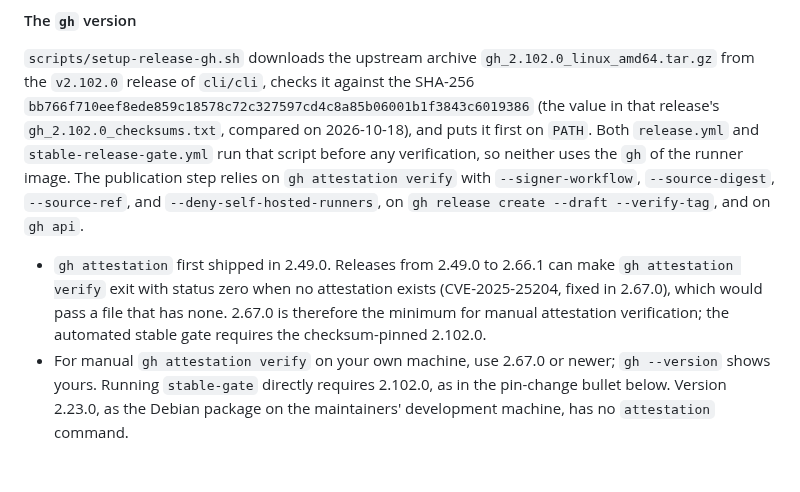
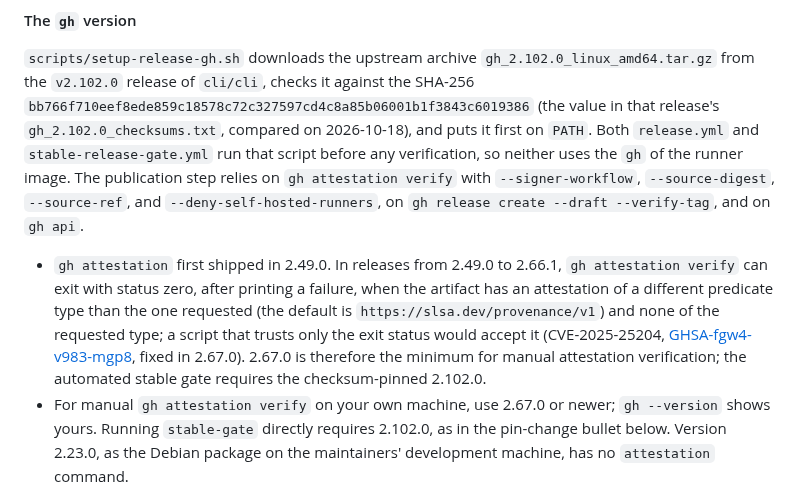
Before and after one commit to grauzone-labs/sandboxed-agents, a Markdown page: docs/maintainers.md, the part around the change. Rendered like a GitHub page; blank space fills up the shorter version.

```diff
--- a/docs/maintainers.md
+++ b/docs/maintainers.md
@@ -204,7 +204,7 @@ The workflow reads no long-lived registry token, and the repository holds no reg
 
 `scripts/setup-release-gh.sh` downloads the upstream archive `gh_2.102.0_linux_amd64.tar.gz` from the `v2.102.0` release of `cli/cli`, checks it against the SHA-256 `bb766f710eef8ede859c18578c72c327597cd4c8a85b06001b1f3843c6019386` (the value in that release's `gh_2.102.0_checksums.txt`, compared on 2026-10-18), and puts it first on `PATH`. Both `release.yml` and `stable-release-gate.yml` run that script before any verification, so neither uses the `gh` of the runner image. The publication step relies on `gh attestation verify` with `--signer-workflow`, `--source-digest`, `--source-ref`, and `--deny-self-hosted-runners`, on `gh release create --draft --verify-tag`, and on `gh api`.
 
-- `gh attestation` first shipped in 2.49.0. Releases from 2.49.0 to 2.66.1 can make `gh attestation verify` exit with status zero when no attestation exists (CVE-2025-25204, fixed in 2.67.0), which would pass a file that has none. 2.67.0 is therefore the minimum for manual attestation verification; the automated stable gate requires the checksum-pinned 2.102.0.
+- `gh attestation` first shipped in 2.49.0. In releases from 2.49.0 to 2.66.1, `gh attestation verify` can exit with status zero, after printing a failure, when the artifact has an attestation of a different predicate type than the one requested (the default is `https://slsa.dev/provenance/v1`) and none of the requested type; a script that trusts only the exit status would accept it (CVE-2025-25204, [GHSA-fgw4-v983-mgp8](https://github.com/cli/cli/security/advisories/GHSA-fgw4-v983-mgp8), fixed in 2.67.0). 2.67.0 is therefore the minimum for manual attestation verification; the automated stable gate requires the checksum-pinned 2.102.0.
 - For manual `gh attestation verify` on your own machine, use 2.67.0 or newer; `gh --version` shows yours. Running `stable-gate` directly requires 2.102.0, as in the pin-change bullet below. Version 2.23.0, as the Debian package on the maintainers' development machine, has no `attestation` command.
 - **Why 2.102.0.** The gate and the publisher check attestations with `--signer-workflow`, `--source-digest`, `--source-ref`, and `--deny-self-hosted-runners`, and three published advisories affect that matching in older releases: [GHSA-wjmr-j3rp-mh2g](https://github.com/cli/cli/security/advisories/GHSA-wjmr-j3rp-mh2g) (`--signer-workflow` matched only as a prefix of the certificate identity, so another workflow of the repository whose path starts with it could pass; affects 2.51.0 to 2.101.0, fixed in 2.102.0), [GHSA-mm27-mwq9-fr5g](https://github.com/cli/cli/security/advisories/GHSA-mm27-mwq9-fr5g) (unescaped regular-expression characters in `--signer-repo` and `--signer-workflow` matching, so a lookalike name could pass; 2.96.0 and earlier, fixed in 2.97.0), and [GHSA-4mq3-hpgx-9cx8](https://github.com/cli/cli/security/advisories/GHSA-4mq3-hpgx-9cx8) (`--source-ref` compared without regard to case; 2.68.0 to 2.101.0, fixed in 2.102.0). Release [v2.102.0](https://github.com/cli/cli/releases/tag/v2.102.0) of 2026-09-30 contains the fixes, so the pin is that release and not an older one with a workaround. The advisories were read on 2026-10-18.
 - Changing the pin means choosing a new upstream release, reading its checksum file, and changing both values in `scripts/setup-release-gh.sh` together. Change the accepted version `previewVerifierVersion` in `internal/release/cmd/stable-gate/github.go` in the same commit, with the tests that exercise it: the gate rejects any other `gh` version, so a new pin in the script alone makes every later gate fail. Update this section in that commit too.
```
Also changed, not shown: docs/manual-checklist.md (+1 -1 lines).
